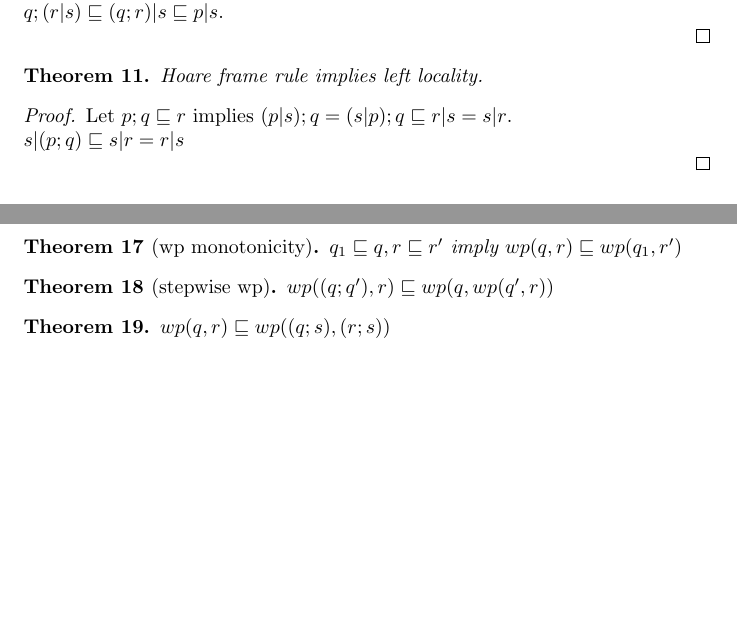
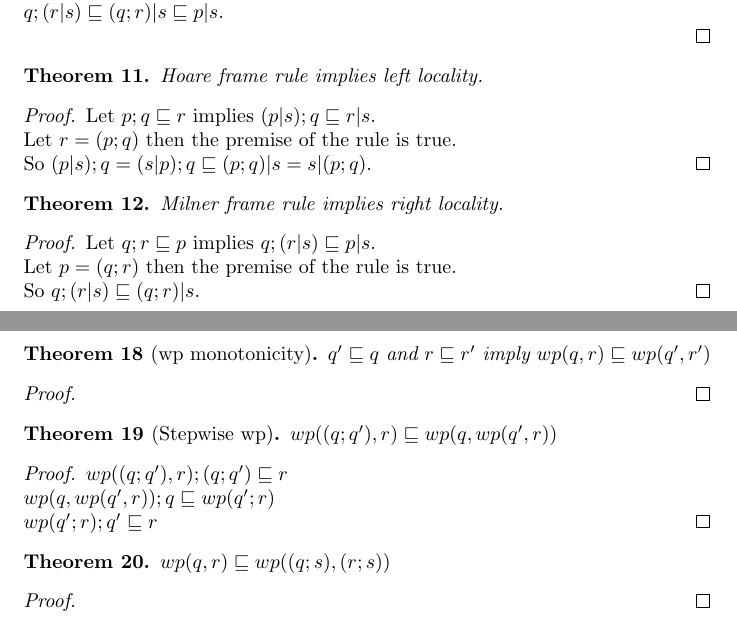
Before and after one commit to Vlad-Shcherbina/TheoryOfRefinement, a LaTeX document (to_prove.tex): two parts of pages 5 and 7 of 7, joined at a grey line, cut so that both start at the same text, the shorter picture padded with empty space. Compiled offline with pdfLaTeX.

Commit message:
Доказано всё, кроме WP.

```diff
--- a/to_prove.tex
+++ b/to_prove.tex
@@ -357,8 +357,19 @@ Hoare frame rule implies left locality.
 \end{theorem}
 
 \begin{proof}
-Let $p; q \refines r$ implies $(p | s); q = (s | p); q \refines r | s = s | r$.\\
-$s | (p; q) \refines s | r = r | s$\\
+Let $p; q \refines r$ implies $(p | s); q \refines r | s$.\\
+Let $r = (p; q)$ then the premise of the rule is true.\\
+So $(p | s); q = (s | p); q \refines (p; q) | s = s | (p; q)$.
+\end{proof}
+
+\begin{theorem}
+Milner frame rule implies right locality.
+\end{theorem}
+
+\begin{proof}
+Let $q; r \refines p$ implies $q; (r | s) \refines p | s$.\\
+Let $p = (q; r)$ then the premise of the rule is true.\\
+So $q; (r | s) \refines (q; r) | s$.
 \end{proof}
 
 \subsection*{Separation logic}
@@ -461,15 +472,27 @@ $wp(q, r); q \refines r$
 %% wp properties
 
 \begin{theorem}[wp monotonicity]
-$q_1 \refines q, r \refines r'$ imply $wp(q, r) \refines wp(q_1, r')$
+$q' \refines q$ and $r \refines r'$ imply $wp(q, r) \refines wp(q', r')$
 \end{theorem}
 
-\begin{theorem}[stepwise wp]
+\begin{proof}
+\end{proof}
+
+\begin{theorem}[Stepwise wp]
 $wp((q;q'), r) \refines wp(q, wp(q', r))$
 \end{theorem}
+
+\begin{proof}
+$wp((q; q'), r); (q; q') \refines r$\\
+$wp(q, wp(q', r)); q \refines wp(q'; r)$\\
+$wp(q'; r); q' \refines r$
+\end{proof}
 
 \begin{theorem}
 $wp(q, r) \refines wp((q;s), (r;s))$
 \end{theorem}
 
+\begin{proof}
+\end{proof}
+
 \end{document}
```
Also changed, not shown: to_prove.tex (2 more changed lines).
